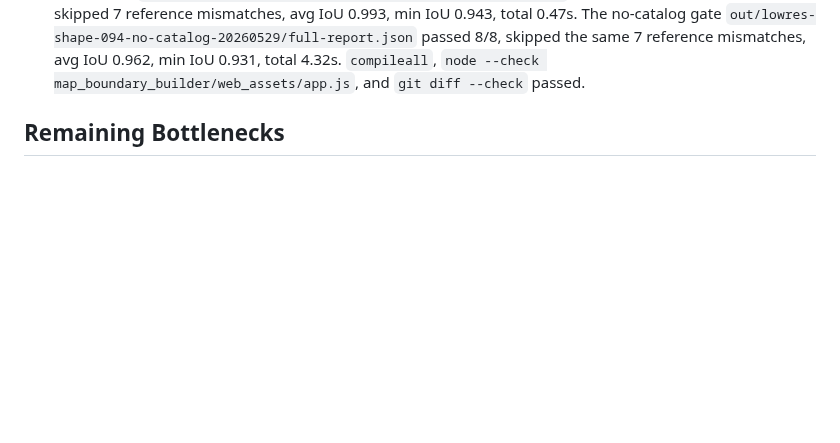
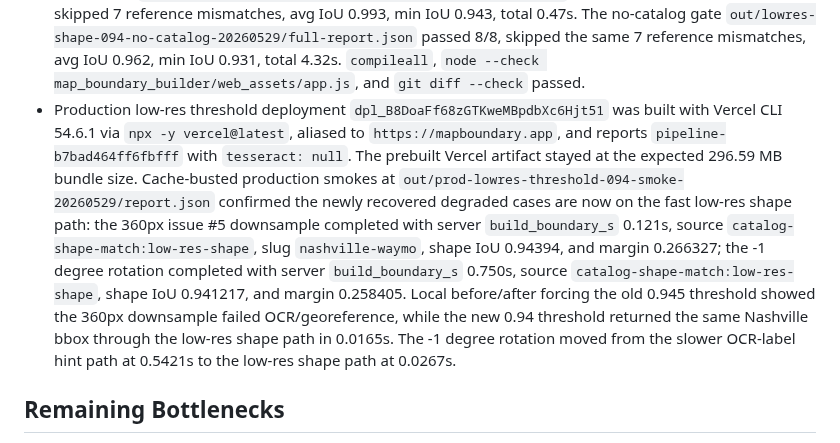
Before and after one commit to EthanMcKanna/map-boundary-builder, a Markdown page: benchmarks/latency-rd-notes.md, the part around the change. Drawn GitHub-style; blank space fills up the shorter version.

Commit message:
Record low-res threshold deployment evidence

```diff
--- a/benchmarks/latency-rd-notes.md
+++ b/benchmarks/latency-rd-notes.md
@@ -1978,6 +1978,22 @@ OCR/georeference rather than returning outdated fast-path polygons.
   skipped the same 7 reference mismatches, avg IoU 0.962, min IoU 0.931, total
   4.32s. `compileall`, `node --check map_boundary_builder/web_assets/app.js`,
   and `git diff --check` passed.
+- Production low-res threshold deployment `dpl_B8DoaFf68zGTKweMBpdbXc6Hjt51`
+  was built with Vercel CLI 54.6.1 via `npx -y vercel@latest`, aliased to
+  `https://mapboundary.app`, and reports `pipeline-b7bad464ff6fbfff` with
+  `tesseract: null`. The prebuilt Vercel artifact stayed at the expected
+  296.59 MB bundle size. Cache-busted production smokes at
+  `out/prod-lowres-threshold-094-smoke-20260529/report.json` confirmed the
+  newly recovered degraded cases are now on the fast low-res shape path: the
+  360px issue #5 downsample completed with server `build_boundary_s` 0.121s,
+  source `catalog-shape-match:low-res-shape`, slug `nashville-waymo`, shape IoU
+  0.94394, and margin 0.266327; the -1 degree rotation completed with server
+  `build_boundary_s` 0.750s, source `catalog-shape-match:low-res-shape`, shape
+  IoU 0.941217, and margin 0.258405. Local before/after forcing the old 0.945
+  threshold showed the 360px downsample failed OCR/georeference, while the new
+  0.94 threshold returned the same Nashville bbox through the low-res shape path
+  in 0.0165s. The -1 degree rotation moved from the slower OCR-label hint path
+  at 0.5421s to the low-res shape path at 0.0267s.
 
 ## Remaining Bottlenecks
 
```
